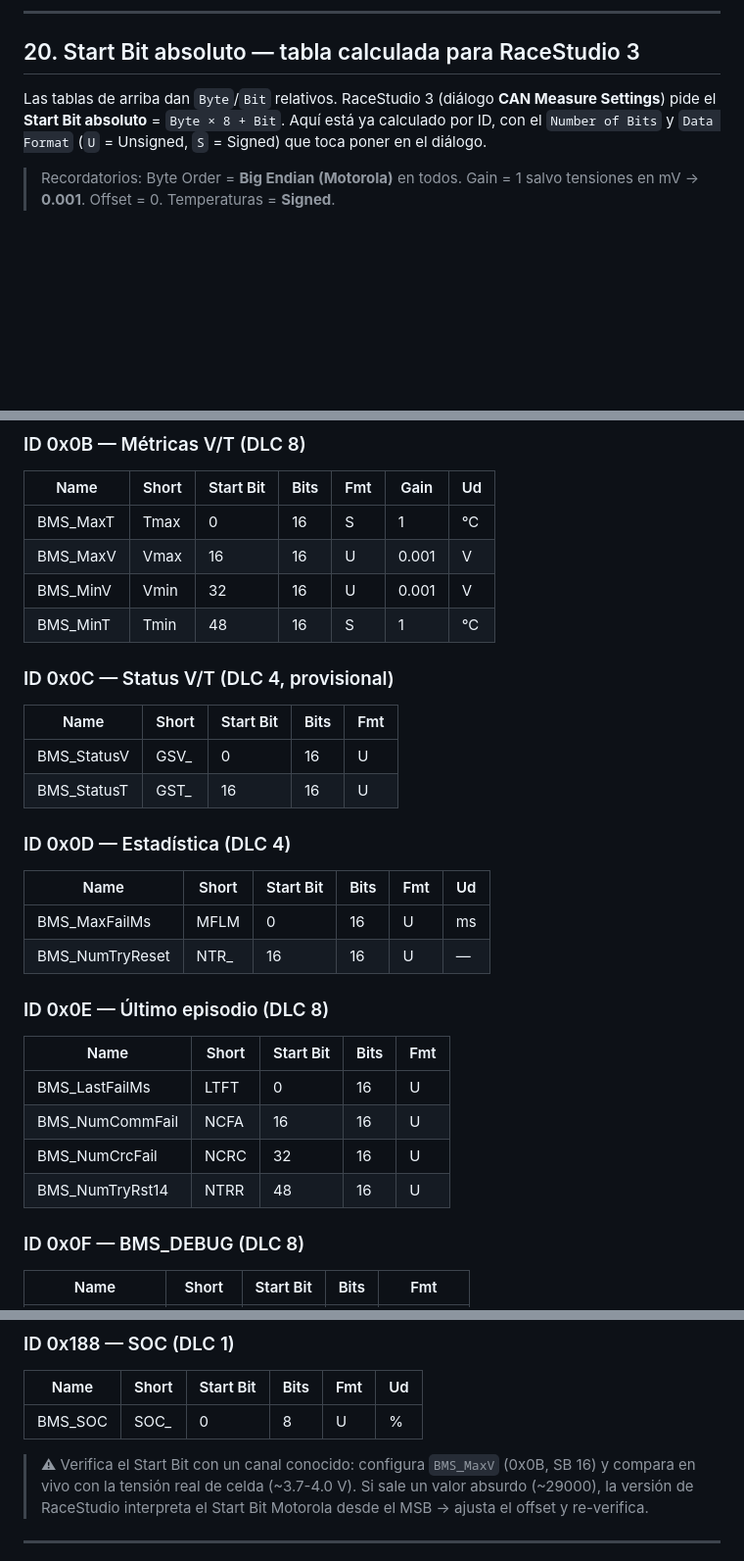
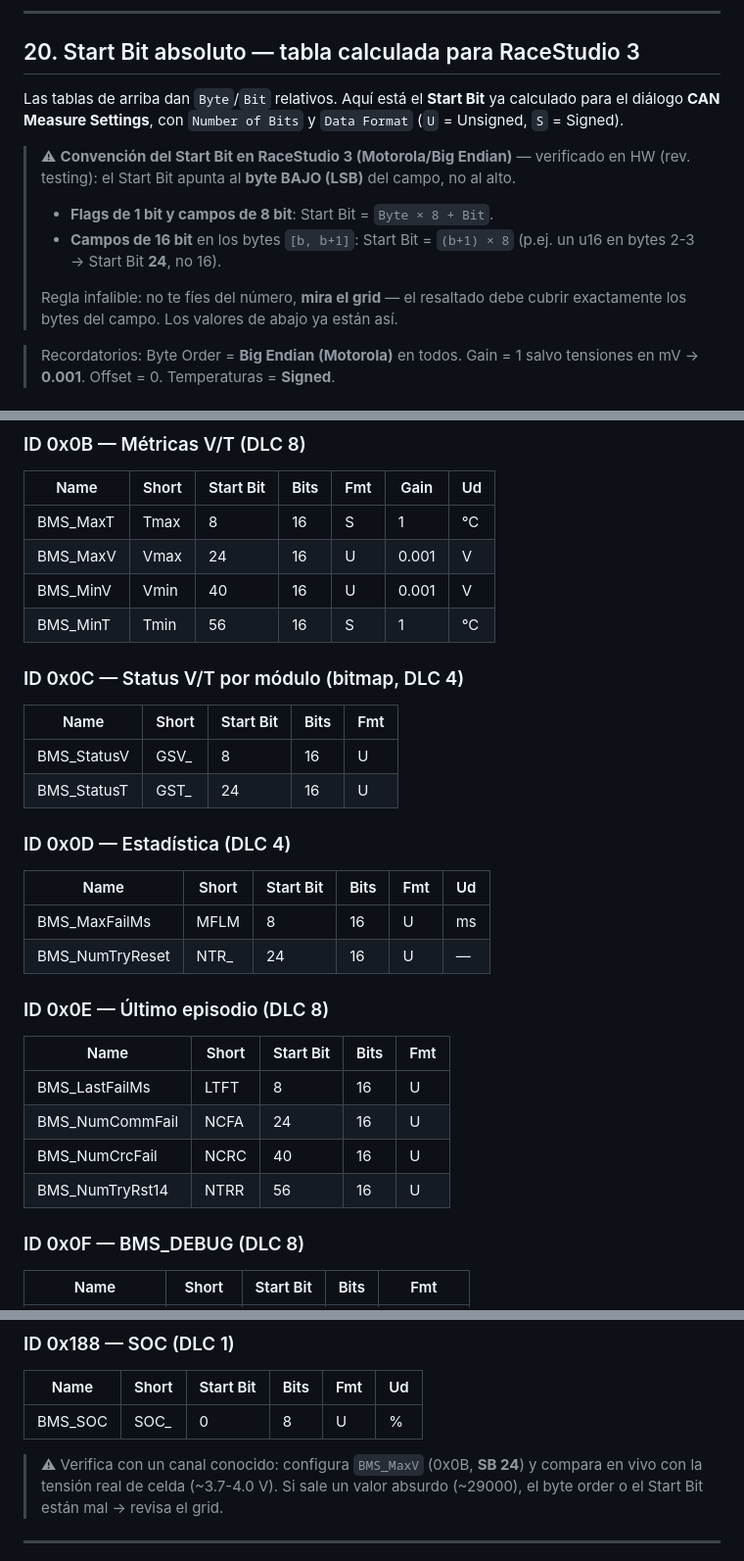
Before and after one commit to martElectronics/BMS_MASTER_26, a Markdown page: docs/CAN_Solo2DL.md, 3 parts joined by grey strips. Shown at 98% size. Drawn GitHub-style; blank space fills up the shorter version.

Commit message:
docs(can): corregir Start Bit Motorola en §20 (16-bit apuntan al byte bajo, +8)
Verificado en RaceStudio 3: el Start Bit Motorola apunta al byte BAJO (LSB)
del campo. Los campos de 16 bit necesitan +8 respecto a lo documentado
(p.ej. u16 en bytes 2-3 -> SB 24, no 16). Flags 1-bit y campos 8-bit sin
cambio. Anadida nota de convencion al inicio de §20.

Co-Authored-By: Claude Opus 4.8 <noreply@anthropic.com>

```diff
--- a/docs/CAN_Solo2DL.md
+++ b/docs/CAN_Solo2DL.md
@@ -483,10 +483,19 @@ Tras flashear y poner el coche en marcha (sin tracción):
 
 ## 20. Start Bit absoluto — tabla calculada para RaceStudio 3
 
-Las tablas de arriba dan `Byte`/`Bit` relativos. RaceStudio 3 (diálogo
-**CAN Measure Settings**) pide el **Start Bit absoluto** = `Byte × 8 + Bit`.
-Aquí está ya calculado por ID, con el `Number of Bits` y `Data Format`
-(`U` = Unsigned, `S` = Signed) que toca poner en el diálogo.
+Las tablas de arriba dan `Byte`/`Bit` relativos. Aquí está el **Start Bit**
+ya calculado para el diálogo **CAN Measure Settings**, con `Number of Bits`
+y `Data Format` (`U` = Unsigned, `S` = Signed).
+
+> ⚠ **Convención del Start Bit en RaceStudio 3 (Motorola/Big Endian)** —
+> verificado en HW (rev. testing): el Start Bit apunta al **byte BAJO (LSB)**
+> del campo, no al alto.
+> - **Flags de 1 bit y campos de 8 bit**: Start Bit = `Byte × 8 + Bit`.
+> - **Campos de 16 bit** en los bytes `[b, b+1]`: Start Bit = `(b+1) × 8`
+>   (p.ej. un u16 en bytes 2-3 → Start Bit **24**, no 16).
+>
+> Regla infalible: no te fíes del número, **mira el grid** — el resaltado debe
+> cubrir exactamente los bytes del campo. Los valores de abajo ya están así.
 
 > Recordatorios: Byte Order = **Big Endian (Motorola)** en todos. Gain = 1
 > salvo tensiones en mV → **0.001**. Offset = 0. Temperaturas = **Signed**.
@@ -506,30 +515,30 @@ Aquí está ya calculado por ID, con el `Number of Bits` y `Data Format`
 ### ID 0x0B — Métricas V/T (DLC 8)
 | Name | Short | Start Bit | Bits | Fmt | Gain | Ud |
 |---|---|---|---|---|---|---|
-| BMS_MaxT | Tmax | 0 | 16 | S | 1 | °C |
-| BMS_MaxV | Vmax | 16 | 16 | U | 0.001 | V |
-| BMS_MinV | Vmin | 32 | 16 | U | 0.001 | V |
-| BMS_MinT | Tmin | 48 | 16 | S | 1 | °C |
+| BMS_MaxT | Tmax | 8 | 16 | S | 1 | °C |
+| BMS_MaxV | Vmax | 24 | 16 | U | 0.001 | V |
+| BMS_MinV | Vmin | 40 | 16 | U | 0.001 | V |
+| BMS_MinT | Tmin | 56 | 16 | S | 1 | °C |
 
-### ID 0x0C — Status V/T (DLC 4, provisional)
+### ID 0x0C — Status V/T por módulo (bitmap, DLC 4)
 | Name | Short | Start Bit | Bits | Fmt |
 |---|---|---|---|---|
-| BMS_StatusV | GSV_ | 0 | 16 | U |
-| BMS_StatusT | GST_ | 16 | 16 | U |
+| BMS_StatusV | GSV_ | 8 | 16 | U |
+| BMS_StatusT | GST_ | 24 | 16 | U |
 
 ### ID 0x0D — Estadística (DLC 4)
 | Name | Short | Start Bit | Bits | Fmt | Ud |
 |---|---|---|---|---|---|
-| BMS_MaxFailMs | MFLM | 0 | 16 | U | ms |
-| BMS_NumTryReset | NTR_ | 16 | 16 | U | — |
+| BMS_MaxFailMs | MFLM | 8 | 16 | U | ms |
+| BMS_NumTryReset | NTR_ | 24 | 16 | U | — |
 
 ### ID 0x0E — Último episodio (DLC 8)
 | Name | Short | Start Bit | Bits | Fmt |
 |---|---|---|---|---|
-| BMS_LastFailMs | LTFT | 0 | 16 | U |
-| BMS_NumCommFail | NCFA | 16 | 16 | U |
-| BMS_NumCrcFail | NCRC | 32 | 16 | U |
-| BMS_NumTryRst14 | NTRR | 48 | 16 | U |
+| BMS_LastFailMs | LTFT | 8 | 16 | U |
+| BMS_NumCommFail | NCFA | 24 | 16 | U |
+| BMS_NumCrcFail | NCRC | 40 | 16 | U |
+| BMS_NumTryRst14 | NTRR | 56 | 16 | U |
 
 ### ID 0x0F — BMS_DEBUG (DLC 8)
 | Name | Short | Start Bit | Bits | Fmt |
@@ -620,10 +629,9 @@ IDmod en SB 0 (16 bits, U, gain 1). Tensiones en SB 16/32/48 (16 bits, U, gain *
 |---|---|---|---|---|---|
 | BMS_SOC | SOC_ | 0 | 8 | U | % |
 
-> ⚠ Verifica el Start Bit con un canal conocido: configura `BMS_MaxV`
-> (0x0B, SB 16) y compara en vivo con la tensión real de celda (~3.7-4.0 V).
-> Si sale un valor absurdo (~29000), la versión de RaceStudio interpreta el
-> Start Bit Motorola desde el MSB → ajusta el offset y re-verifica.
+> ⚠ Verifica con un canal conocido: configura `BMS_MaxV` (0x0B, **SB 24**) y
+> compara en vivo con la tensión real de celda (~3.7-4.0 V). Si sale un valor
+> absurdo (~29000), el byte order o el Start Bit están mal → revisa el grid.
 
 ---
 
```
Also changed, not shown: other parts of docs/CAN_Solo2DL.md (+3 -3 lines).
